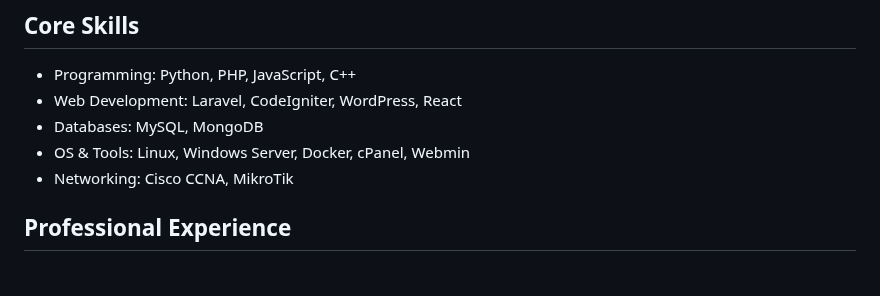
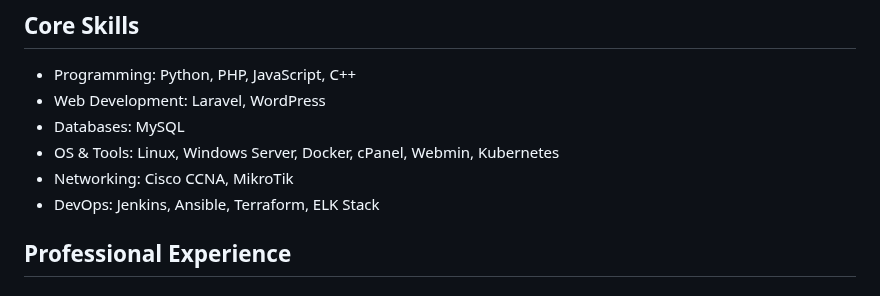
Before and after one commit to ImAbuSayed/ImAbuSayed, a Markdown page: README.md, the part around the change. Drawn GitHub-style.

Commit message:
Update README.md
devops career path

```diff
--- a/README.md
+++ b/README.md
@@ -16,10 +16,11 @@
 
 <ul>
 <li style="margin-bottom: 10px;">Programming: Python, PHP, JavaScript, C++</li>
-<li style="margin-bottom: 10px;">Web Development: Laravel, CodeIgniter, WordPress, React</li>
-<li style="margin-bottom: 10px;">Databases: MySQL, MongoDB</li>
-<li style="margin-bottom: 10px;">OS & Tools: Linux, Windows Server, Docker, cPanel, Webmin</li>
+<li style="margin-bottom: 10px;">Web Development: Laravel, WordPress</li>
+<li style="margin-bottom: 10px;">Databases: MySQL</li>
+<li style="margin-bottom: 10px;">OS & Tools: Linux, Windows Server, Docker, cPanel, Webmin, Kubernetes</li>
 <li style="margin-bottom: 10px;">Networking: Cisco CCNA, MikroTik</li>
+<li style="margin-bottom: 10px;">DevOps: Jenkins, Ansible, Terraform, ELK Stack</li>
 </ul>
 
 <h2 style="color: #1e90ff;font-size: 24px;">Professional Experience</h2>
```
